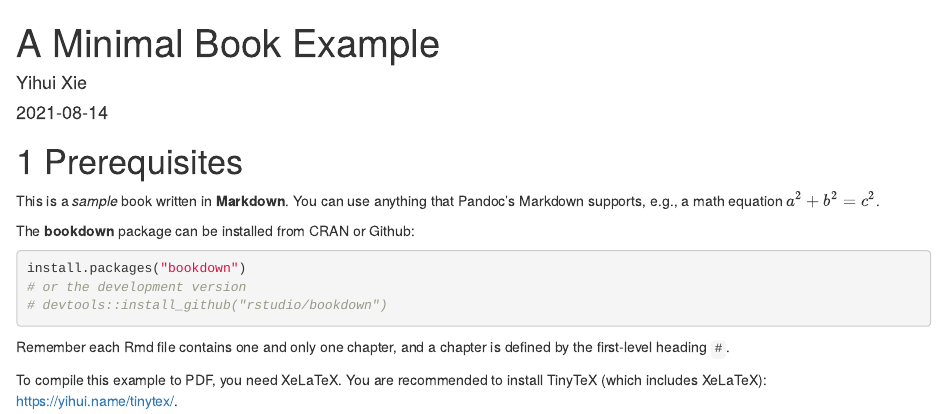
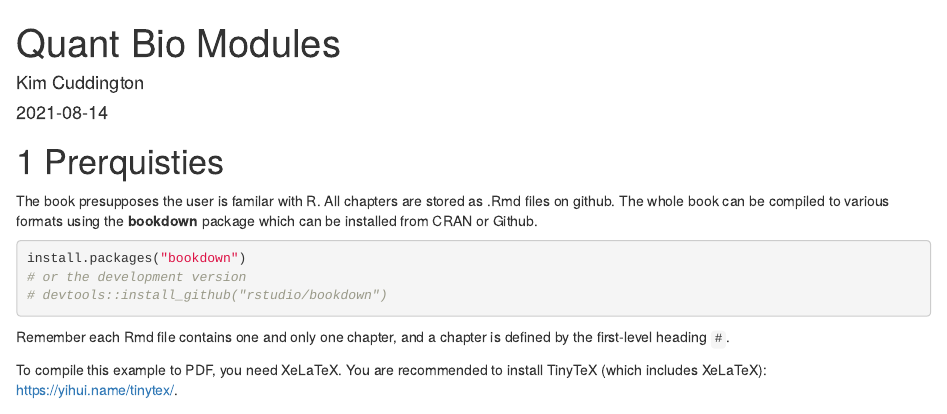
Before and after one commit to quantitative-biology/Basics, an R Markdown document (index.Rmd): the page in a window 1100 px wide, from its top. Rendered offline with R 4.5, knitr and Pandoc, with nearby package versions; drawn as R Markdown's standard HTML page in place of the format the file asks for.

Commit message:
remove some template stuff

````diff
--- a/_bookdown.yml
+++ b/_bookdown.yml
@@ -1,8 +1,6 @@
 rmd_files: [
   "index.Rmd",
   "preamble.Rmd",
-  "01-intro.Rmd",
-  "02-literature.Rmd",
   "../module-1-git/module-1-git.Rmd",
   "../module-1-git/module-1-git-intro.Rmd",
   "../module-1-git/module-1-git-advanced.Rmd",
--- a/index.Rmd
+++ b/index.Rmd
@@ -1,6 +1,6 @@
 ---
-title: "A Minimal Book Example"
-author: "Yihui Xie"
+title: "Quant Bio Modules"
+author: "Kim Cuddington"
 date: "`r Sys.Date()`"
 site: bookdown::bookdown_site
 output: bookdown::gitbook
@@ -9,14 +9,13 @@ bibliography: [book.bib, packages.bib]
 biblio-style: apalike
 link-citations: yes
 github-repo: rstudio/bookdown-demo
-description: "This is a minimal example of using the bookdown package to write a book. The output format for this example is bookdown::gitbook."
+description: "A set of modules on quantitaitve topics for biology graduates"
 ---
 
-# Prerequisites
+# Prerquisties
 
-This is a _sample_ book written in **Markdown**. You can use anything that Pandoc's Markdown supports, e.g., a math equation $a^2 + b^2 = c^2$.
+The book presupposes the user is familar with R. All chapters are stored as .Rmd files on github. The whole book can be compiled to various formats using the **bookdown** package which can be installed from CRAN or Github.
 
-The **bookdown** package can be installed from CRAN or Github:
 
 ```{r eval=FALSE}
 install.packages("bookdown")
````
Also changed, not shown: docs/reference-keys.txt, docs/search_index.json, 11 other files.
